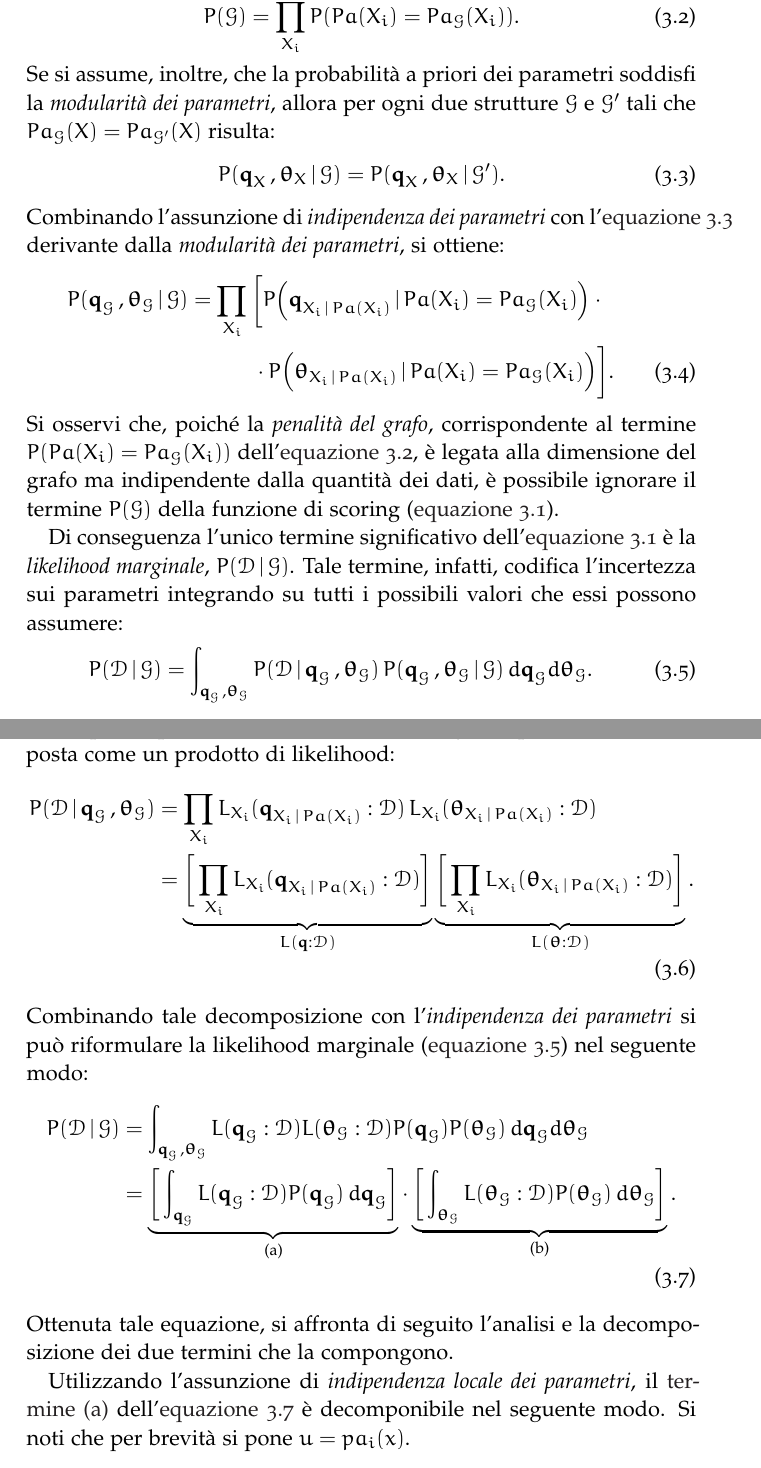
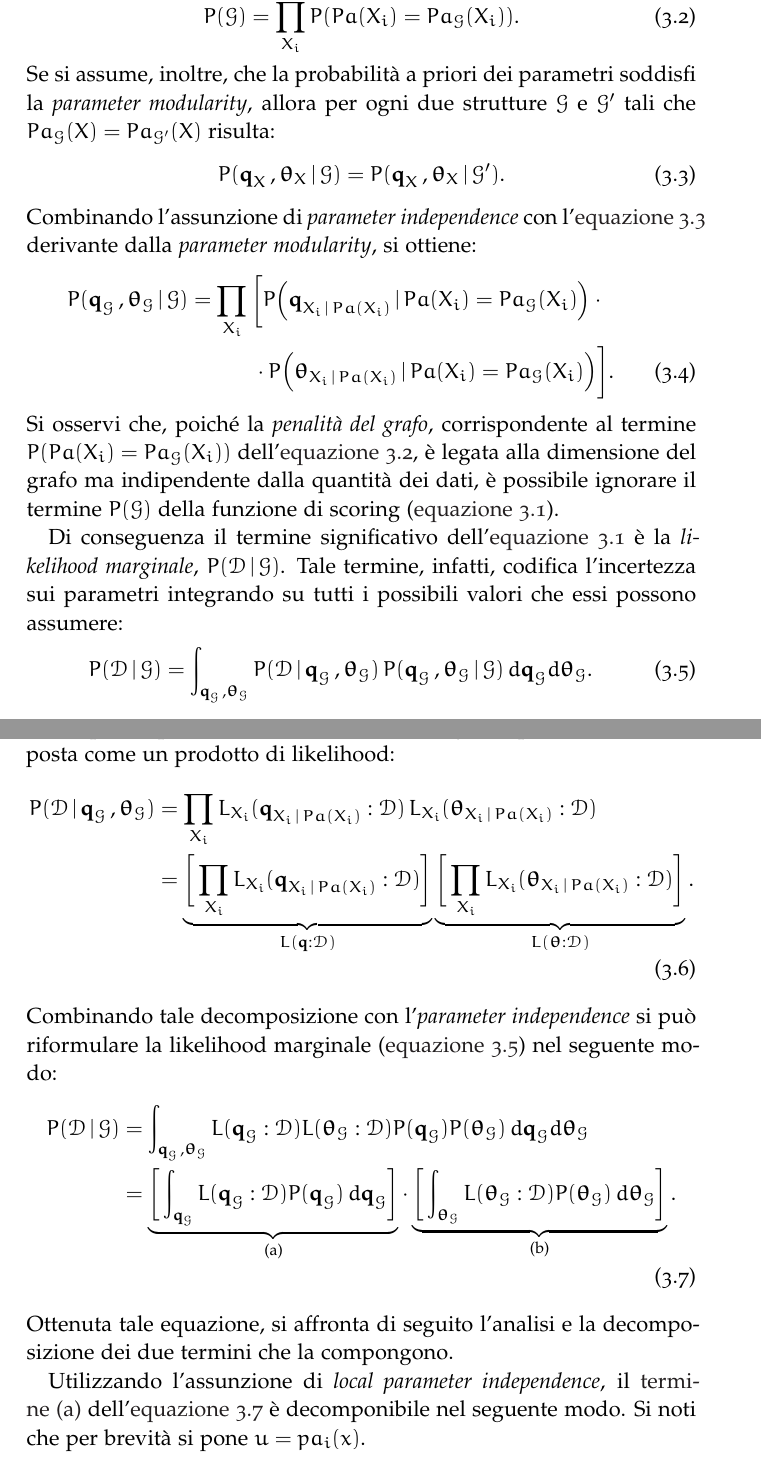
Before and after one commit to leodido/m.sc-thesis, a LaTeX thesis (arsclassica.tex, which reads chapters/3.tex): two parts of pages 44 and 45 of 94, joined at a grey line, cut so that both start at the same text. The pictures show the PDF file arsclassica.pdf that the author committed with the source.

Commit message:
Fixes #115.

```diff
--- a/chapters/3.tex
+++ b/chapters/3.tex
@@ -36,18 +36,18 @@ Come mostra l'\autoref{eq:structurallearning-score} la funzione di \keyword{scor
 \begin{equation}\label{eq:structurallearning-prior-modularity}
 P(\conceptsym{G})=\prod_{\setel{X}_i} P(Pa(\setel{X}_i) = Pa_{\conceptsym{G}}(\setel{X}_i))\text{.}
 \end{equation}
-Se si assume, inoltre, che la probabilità a priori dei parametri soddisfi la \emph{\keyword{modularità dei parametri}}, allora per ogni due strutture $\conceptsym{G}$ e $\conceptsym{G}^\prime$ tali che $Pa_{\conceptsym{G}}(\setel{X}) = Pa_{\conceptsym{G}^\prime}(\setel{X})$ risulta:
+Se si assume, inoltre, che la probabilità a priori dei parametri soddisfi la \emph{\keyword{parameter modularity}}, allora per ogni due strutture $\conceptsym{G}$ e $\conceptsym{G}^\prime$ tali che $Pa_{\conceptsym{G}}(\setel{X}) = Pa_{\conceptsym{G}^\prime}(\setel{X})$ risulta:
 \begin{equation}\label{eq:structurallearning-params-modularity}
 P(\param{q}_{\setel{X}}\,,\param{$\theta$}_{\setel{X}}\,\arrowvert\,\conceptsym{G}) = P(\param{q}_{\setel{X}}\,,\param{$\theta$}_{\setel{X}}\,\arrowvert\,\conceptsym{G}^\prime)\text{.}
 \end{equation}
-Combinando l'assunzione di \emph{indipendenza dei parametri} con l'\autoref{eq:structurallearning-params-modularity} derivante dalla \emph{\keyword{modularità dei parametri}}, si ottiene:
+Combinando l'assunzione di \emph{\keyword{parameter independence}} con l'\autoref{eq:structurallearning-params-modularity} derivante dalla \emph{\keyword{parameter modularity}}, si ottiene:
 \begin{align}\label{eq:structurallearning-params-posterior}
 P(\param{q}_{\conceptsym{G}}\,,\param{$\theta$}_{\conceptsym{G}}\,\arrowvert\,\conceptsym{G}) &= \prod_{\setel{X}_i} \bigg[ P\Big(\param{q}_{\setel{X}_i\,\arrowvert\,Pa(\setel{X}_i)}\,\arrowvert\,Pa(\setel{X}_i)=Pa_{\conceptsym{G}}(\setel{X}_i)\Big) \cdot \bigg.\nonumber\\
 & \quad \bigg.{} \qquad \cdot P\Big(\param{$\theta$}_{\setel{X}_i\,\arrowvert\,Pa(\setel{X}_i)}\,\arrowvert\,Pa(\setel{X}_i)=Pa_{\conceptsym{G}}(\setel{X}_i)\Big) \bigg]\text{.}
 \end{align}
 Si osservi che, poiché la \emph{\keyword{penalità del grafo}}, corrispondente al termine $P(Pa(\setel{X}_i) = Pa_{\conceptsym{G}}(\setel{X}_i))$ dell'\autoref{eq:structurallearning-prior-modularity}, è legata alla dimensione del \keyword{grafo} ma indipendente dalla quantità dei dati, è possibile ignorare il termine $P(\conceptsym{G})$ della funzione di \keyword{scoring} (\autoref{eq:structurallearning-score}).
 
-Di conseguenza l'unico termine significativo dell'\autoref{eq:structurallearning-score} è la \emph{\keyword{likelihood marginale}}, $P(\conceptsym{D}\,\arrowvert\,\conceptsym{G})$. Tale termine, infatti, codifica l'incertezza sui parametri integrando su tutti i possibili valori che essi possono assumere:
+Di conseguenza il termine significativo dell'\autoref{eq:structurallearning-score} è la \emph{\keyword{likelihood marginale}}, $P(\conceptsym{D}\,\arrowvert\,\conceptsym{G})$. Tale termine, infatti, codifica l'incertezza sui parametri integrando su tutti i possibili valori che essi possono assumere:
 \begin{equation}\label{eq:structurallearning-marglikelihood}
 P(\conceptsym{D}\,\arrowvert\,\conceptsym{G}) = \int_{\param{q}_{\conceptsym{G}}\,,\param{$\theta$}_{\conceptsym{G}}} P(\conceptsym{D}\,\arrowvert\,\param{q}_{\conceptsym{G}}\,,\param{$\theta$}_{\conceptsym{G}}) \, P(\param{q}_{\conceptsym{G}}\,,\param{$\theta$}_{\conceptsym{G}}\,\arrowvert\,\conceptsym{G}) \, d\param{q}_{\conceptsym{G}} d\param{$\theta$}_{\conceptsym{G}}\text{.}
 \end{equation}
@@ -58,14 +58,14 @@ P(\conceptsym{D}\,\arrowvert\,\param{q}_{\conceptsym{G}}\,,\param{$\theta$}_{\co
 &= \underbrace{\bigg[\prod_{\setel{X}_i} L_{\setel{X}_i}(\param{q}_{\setel{X}_i\,\arrowvert\,Pa(\setel{X}_i)}:\conceptsym{D}) \bigg]}_{L(\param{q}:\conceptsym{D})} \underbrace{\bigg[\prod_{\setel{X}_i} L_{\setel{X}_i}(\param{$\theta$}_{\setel{X}_i\,\arrowvert\,Pa(\setel{X}_i)}:\conceptsym{D}) \bigg]}_{L(\param{$\theta$}:\conceptsym{D})} \text{.}
 \end{split}
 \end{equation}
-Combinando tale decomposizione con l'\emph{\keyword{indipendenza dei parametri}} si può riformulare la \keyword{likelihood marginale} (\autoref{eq:structurallearning-marglikelihood}) nel seguente modo:
+Combinando tale decomposizione con l'\emph{\keyword{parameter independence}} si può riformulare la \keyword{likelihood marginale} (\autoref{eq:structurallearning-marglikelihood}) nel seguente modo:
 \begin{align}\label{eq:structurallearning-marglikelihood-decomp-2}
 P(\conceptsym{D}\,\arrowvert\,\conceptsym{G}) &= \int_{\param{q}_{\conceptsym{G}}\,,\param{$\theta$}_{\conceptsym{G}}} L(\param{q}_{\conceptsym{G}}:\conceptsym{D}) L(\param{$\theta$}_{\conceptsym{G}}:\conceptsym{D}) P(\param{q}_{\conceptsym{G}}) P(\param{$\theta$}_{\conceptsym{G}}) \, d\param{q}_{\conceptsym{G}} d\param{$\theta$}_{\conceptsym{G}} \nonumber\\
 &= \underbrace{\bigg[ \int_{\param{q}_{\conceptsym{G}}} L(\param{q}_{\conceptsym{G}}:\conceptsym{D}) P(\param{q}_{\conceptsym{G}}) \, d\param{q}_{\conceptsym{G}} \bigg]}_{\myterm{termQ}} \cdot \underbrace{\bigg[ \int_{\param{$\theta$}_{\conceptsym{G}}} L(\param{$\theta$}_{\conceptsym{G}}:\conceptsym{D}) P(\param{$\theta$}_{\conceptsym{G}}) \, d\param{$\theta$}_{\conceptsym{G}} \bigg]}_{\myterm{termT}} \text{.}
 \end{align}
 Ottenuta tale equazione, si affronta di seguito l'analisi e la decomposizione dei due termini che la compongono.
 
-Utilizzando l'assunzione di \emph{\keyword{indipendenza locale} dei parametri}, il \autoref{termQ} dell'\autoref{eq:structurallearning-marglikelihood-decomp-2} è decomponibile nel seguente modo. Si noti che per brevità si pone $\setel{u}=pa_i(\setel{x})$.
+Utilizzando l'assunzione di \emph{local \keyword{parameter independence}}, il \autoref{termQ} dell'\autoref{eq:structurallearning-marglikelihood-decomp-2} è decomponibile nel seguente modo. Si noti che per brevità si pone $\setel{u}=pa_i(\setel{x})$.
 \[
 \prod_{\setel{X}_i} \prod_{\setel{u}} \prod_{\setel{x}} \int_0^\infty P(\param{q}_{\setel{x}\,\arrowvert\,\setel{u}}) \cdot L_{\setel{X}_i}(\param{q}_{\setel{x}\,\arrowvert\,\setel{u}}:\conceptsym{D}) \, d\param{q}_{\setel{x}\,\arrowvert\,\setel{u}} \tag*{\ref{termQ}} \text{.}
 \]
```
Also changed, not shown: arsclassica.pdf, chapters/3.tex (4 more changed lines).
